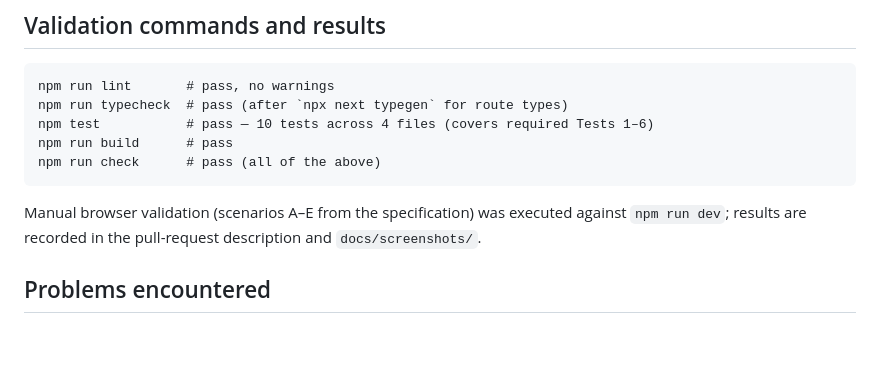
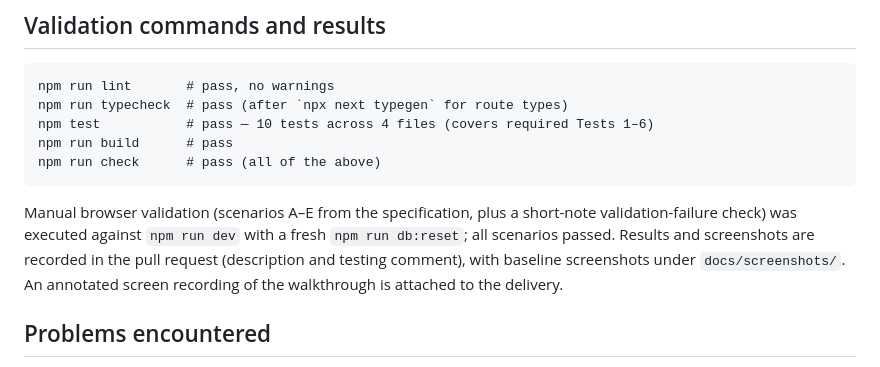
Before and after one commit to rubenlesmes/devin-challenge, a Markdown page: DEVELOPMENT_LOG.md, the part around the change. Drawn GitHub-style; blank space fills up the shorter version.

Commit message:
Update development log with executed browser validation results
Co-Authored-By: Devin AI <158243242+devin-ai-integration[bot]@users.noreply.github.com>

````diff
--- a/DEVELOPMENT_LOG.md
+++ b/DEVELOPMENT_LOG.md
@@ -48,7 +48,7 @@ npm run build      # pass
 npm run check      # pass (all of the above)
 ```
 
-Manual browser validation (scenarios A–E from the specification) was executed against `npm run dev`; results are recorded in the pull-request description and `docs/screenshots/`.
+Manual browser validation (scenarios A–E from the specification, plus a short-note validation-failure check) was executed against `npm run dev` with a fresh `npm run db:reset`; all scenarios passed. Results and screenshots are recorded in the pull request (description and testing comment), with baseline screenshots under `docs/screenshots/`. An annotated screen recording of the walkthrough is attached to the delivery.
 
 ## Problems encountered
 
````
